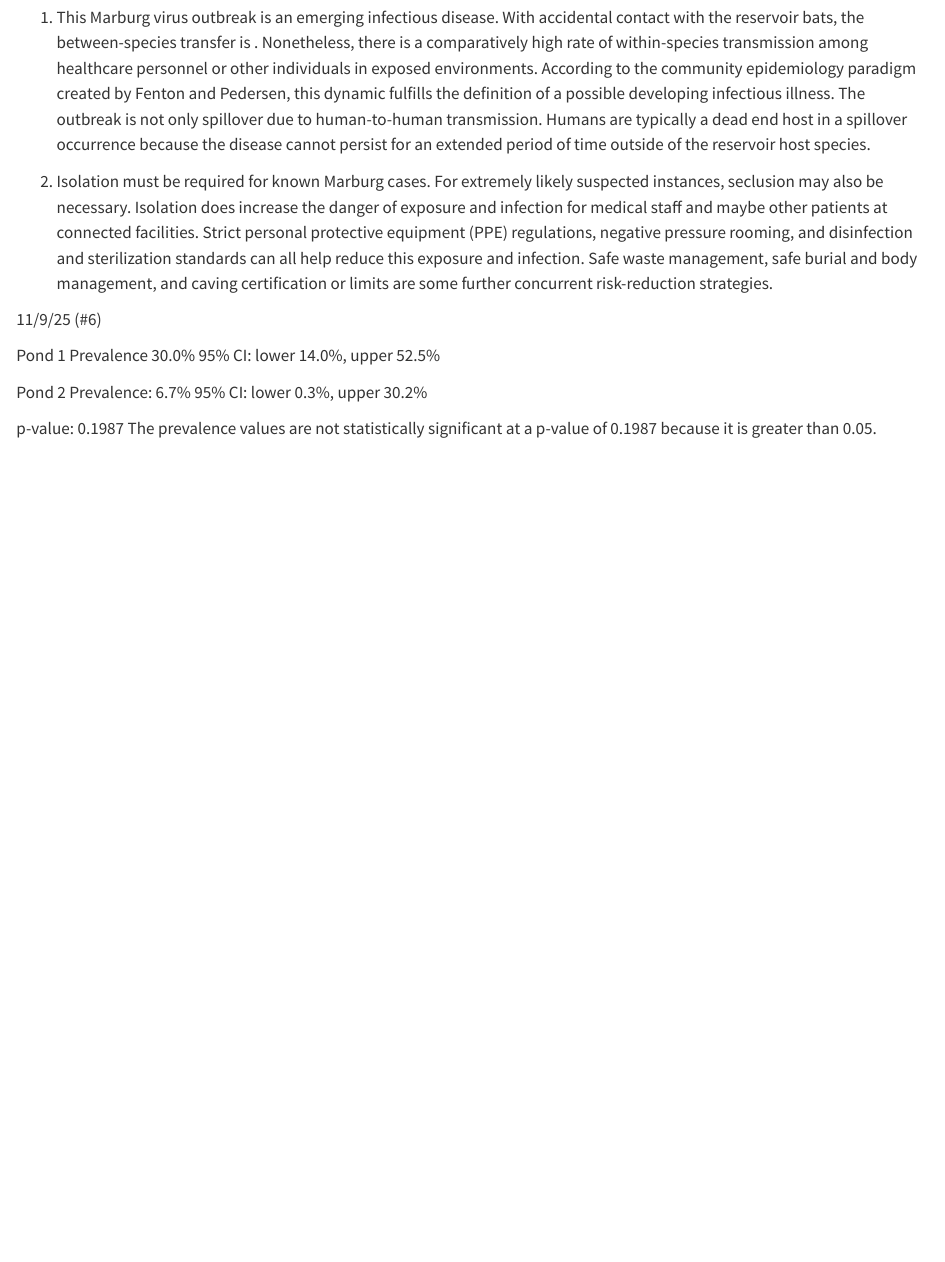
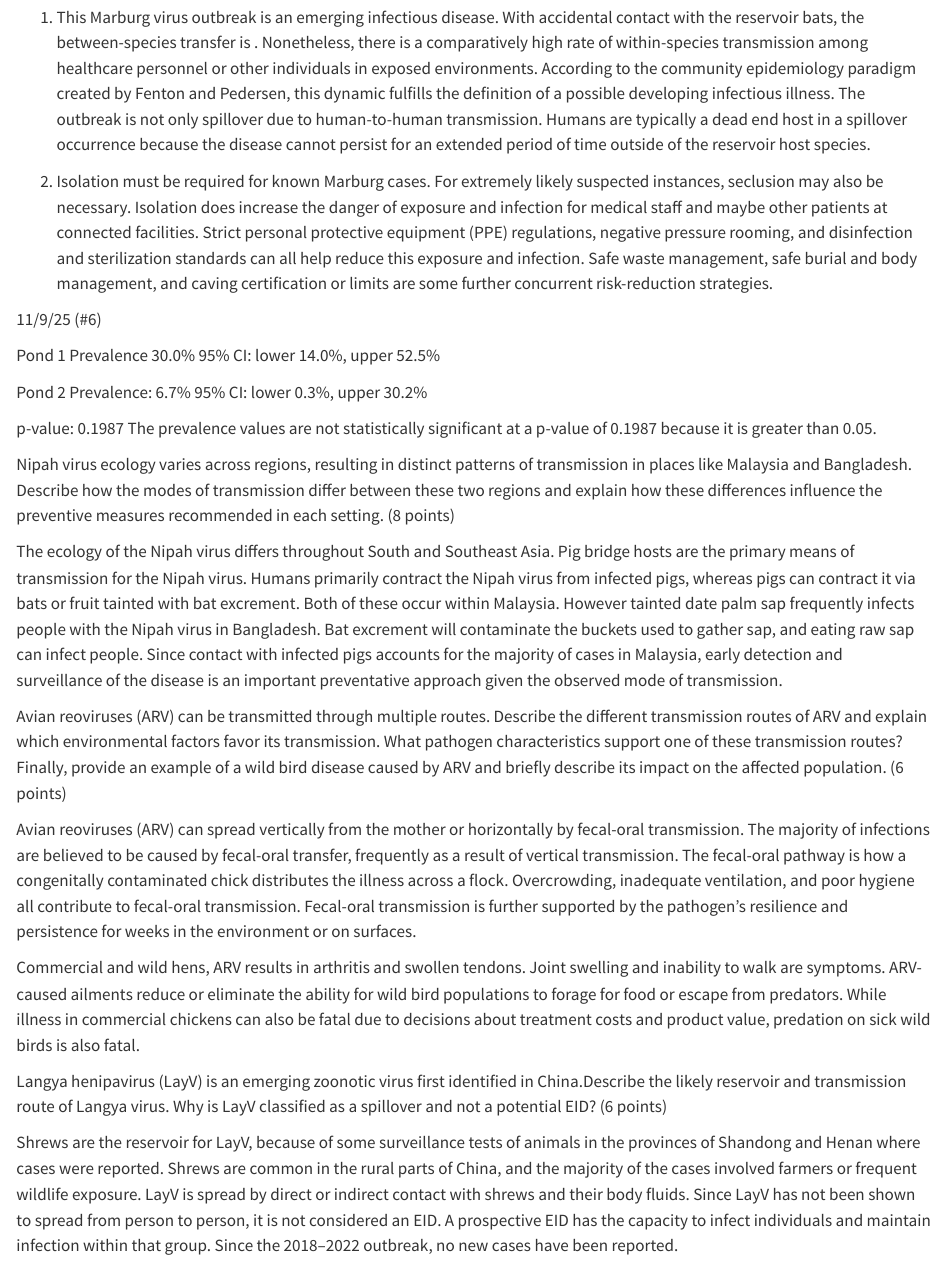
Before and after one commit to hob0005/DisEco, a Quarto document (Worksheet/OB_DisEco_Fall2025.qmd): the page in a window 1100 px wide, from 2020 px down. Rendered offline with R 4.5, knitr and Pandoc in place of Quarto, with nearby package versions.

Commit message:
Update OB_DisEco_Fall2025.qmd

```diff
--- a/Worksheet/OB_DisEco_Fall2025.qmd
+++ b/Worksheet/OB_DisEco_Fall2025.qmd
@@ -99,4 +99,18 @@ p-value: 0.1987
 The prevalence values are not statistically significant at a p-value of 0.1987 because it is greater than 0.05.
 
 
-------------------------------------------------------------------------
+Nipah virus ecology varies across regions, resulting in distinct patterns of transmission in places like Malaysia and Bangladesh. Describe how the modes of transmission differ between these two regions and explain how these differences influence the preventive measures recommended in each setting. (8 points)
+
+The ecology of the Nipah virus differs throughout South and Southeast Asia. Pig bridge hosts are the primary means of transmission for the Nipah virus. Humans primarily contract the Nipah virus from infected pigs, whereas pigs can contract it via bats or fruit tainted with bat excrement. Both of these occur within Malaysia. However tainted date palm sap frequently infects people with the Nipah virus in Bangladesh. Bat excrement will contaminate the buckets used to gather sap, and eating raw sap can infect people. Since contact with infected pigs accounts for the majority of cases in Malaysia, early detection and surveillance of the disease is an important preventative approach given the observed mode of transmission.
+
+
+Avian reoviruses (ARV) can be transmitted through multiple routes. Describe the different transmission routes of ARV and explain which environmental factors favor its transmission. What pathogen characteristics support one of these transmission routes? Finally, provide an example of a wild bird disease caused by ARV and briefly describe its impact on the affected population. (6 points)
+
+Avian reoviruses (ARV) can spread vertically from the mother or horizontally by fecal-oral transmission.  The majority of infections are believed to be caused by fecal-oral transfer, frequently as a result of vertical transmission.  The fecal-oral pathway is how a congenitally contaminated chick distributes the illness across a flock.  Overcrowding, inadequate ventilation, and poor hygiene all contribute to fecal-oral transmission.  Fecal-oral transmission is further supported by the pathogen's resilience and persistence for weeks in the environment or on surfaces.
+
+Commercial and wild hens, ARV results in arthritis and swollen tendons.  Joint swelling and inability to walk are symptoms.  ARV-caused ailments reduce or eliminate the ability for wild bird populations to forage for food or escape from predators.  While illness in commercial chickens can also be fatal due to decisions about treatment costs and product value, predation on sick wild birds is also fatal.
+
+
+Langya henipavirus (LayV) is an emerging zoonotic virus first identified in China.Describe the likely reservoir and transmission route of Langya virus. Why is LayV classified as a spillover and not a potential EID? (6 points)
+
+Shrews are the reservoir for LayV, because of some surveillance tests of animals in the provinces of Shandong and Henan where cases were reported.  Shrews are common in the rural parts of China, and the majority of the cases involved farmers or frequent wildlife exposure. LayV is spread by direct or indirect contact with shrews and their body fluids. Since LayV has not been shown to spread from person to person, it is not considered an EID.  A prospective EID has the capacity to infect individuals and maintain infection within that group.  Since the 2018–2022 outbreak, no new cases have been reported.
```
